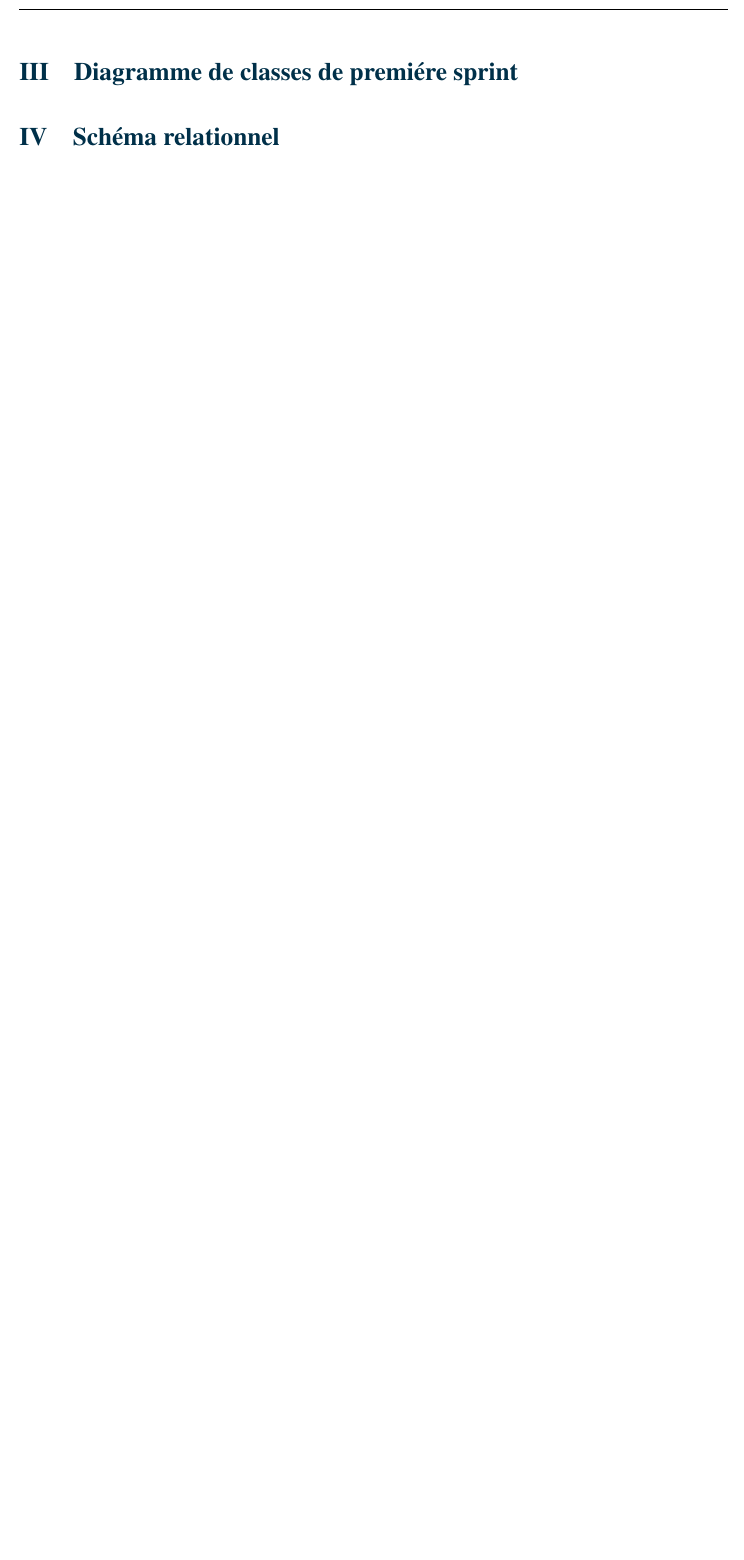
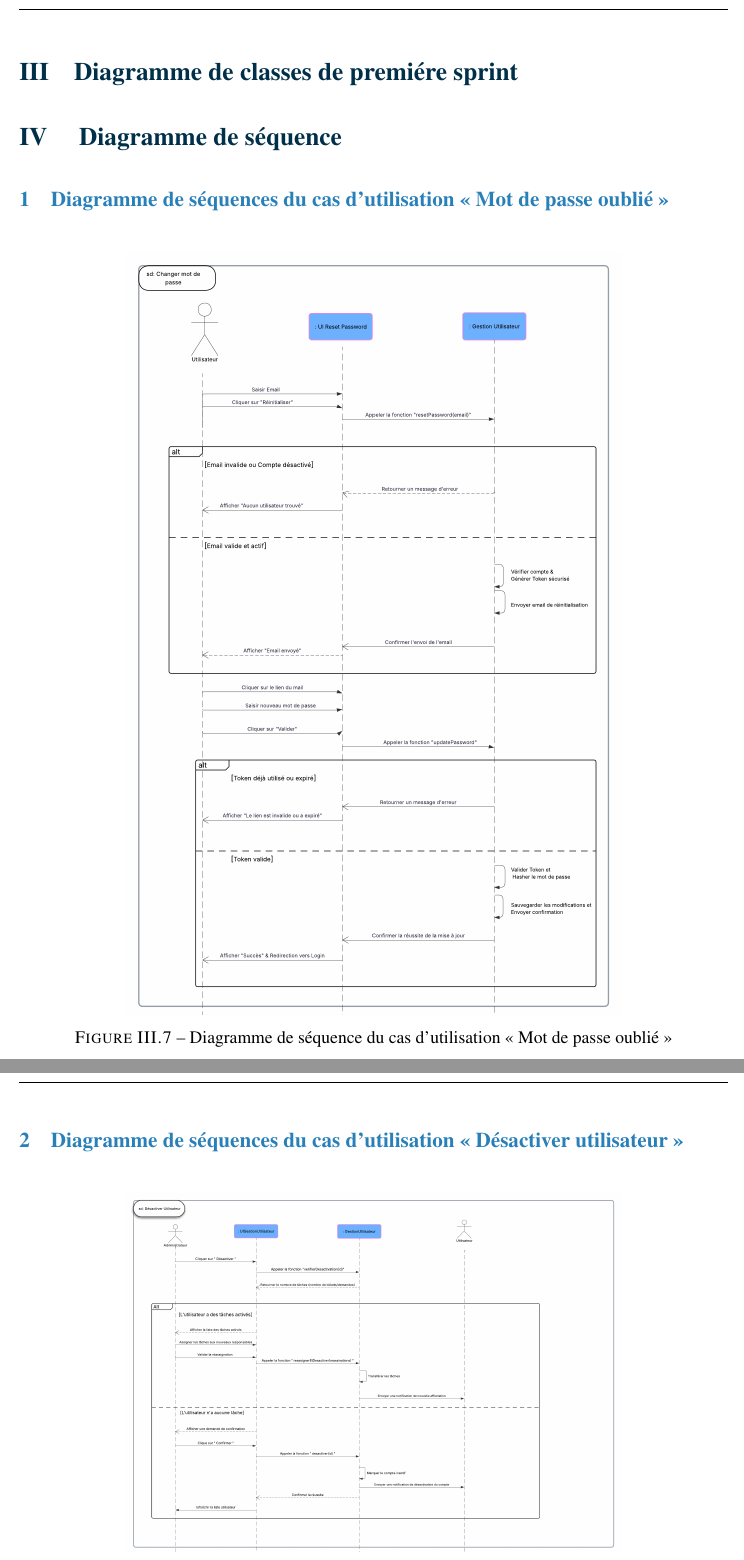
Before and after one commit to rihab-dev/Rapport-PFE, a LaTeX document (rapport.tex, which reads tex/chapitre3.tex): part of page 90 of 122 before the commit and two parts of pages 91 and 92 of 124 after it, the two joined at a grey line, cut so that both start at the same text, the shorter picture padded with empty space. Compiled offline with pdfLaTeX.

Commit message:
fixer diag seq w schema relationnel

```diff
--- a/tex/chapitre3.tex
+++ b/tex/chapitre3.tex
@@ -1136,5 +1136,22 @@ Au cours de cette partie, nous allons analyser chaque cas d'utilisation raffiné
 % ─────────────────────────────────────────────────────────────────────────────
 
 \section{Diagramme de classes de premiére sprint}
+\section{ Diagramme de séquence}
+\subsection{Diagramme de séquences du cas d’utilisation « Mot de passe oublié »}
 
+\begin{figure}[H]
+        \centering
+        \includegraphics[width=0.7\textwidth,keepaspectratio]{Images/Diagramme changer Mot de passe.png}
+        \caption{Diagramme de séquence du cas d’utilisation « Mot de passe oublié »}
+        \label{Diagramme de séquence du cas d’utilisation « Mot de passe oublié »}
+\end{figure}
+
+\subsection{Diagramme de séquences du cas d’utilisation « Désactiver utilisateur »}
+
+\begin{figure}[H]
+        \centering
+        \includegraphics[width=0.7\textwidth,keepaspectratio]{Images/Diaggramme de séquence de Désactiver utilisateur.png}
+        \caption{Diagramme de séquence du cas d’utilisation « Désactiver utilisateur »}
+        \label{Diagramme de séquence du cas d’utilisation « Désactiver utilisateur »}
+\end{figure}
 \section{Schéma relationnel}
```
Also changed, not shown: Images/Diaggramme de séquence de Désactiver utilisateur.png (added), Images/Diagramme changer Mot de passe.png (added), tex/chapitre3.tex (11 more changed lines), 13 other files.
